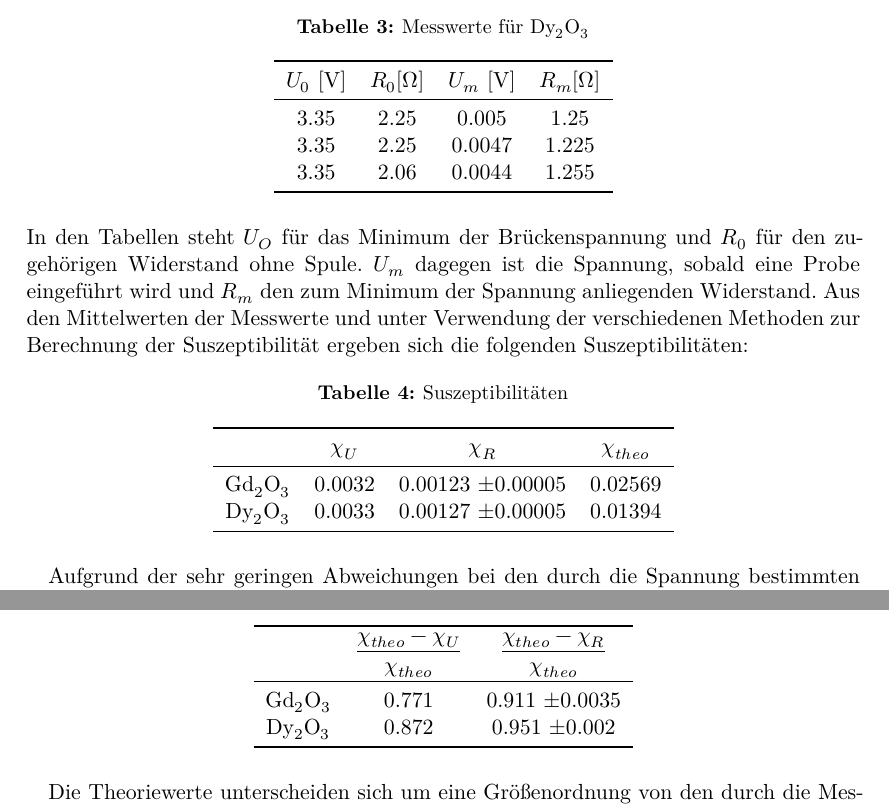
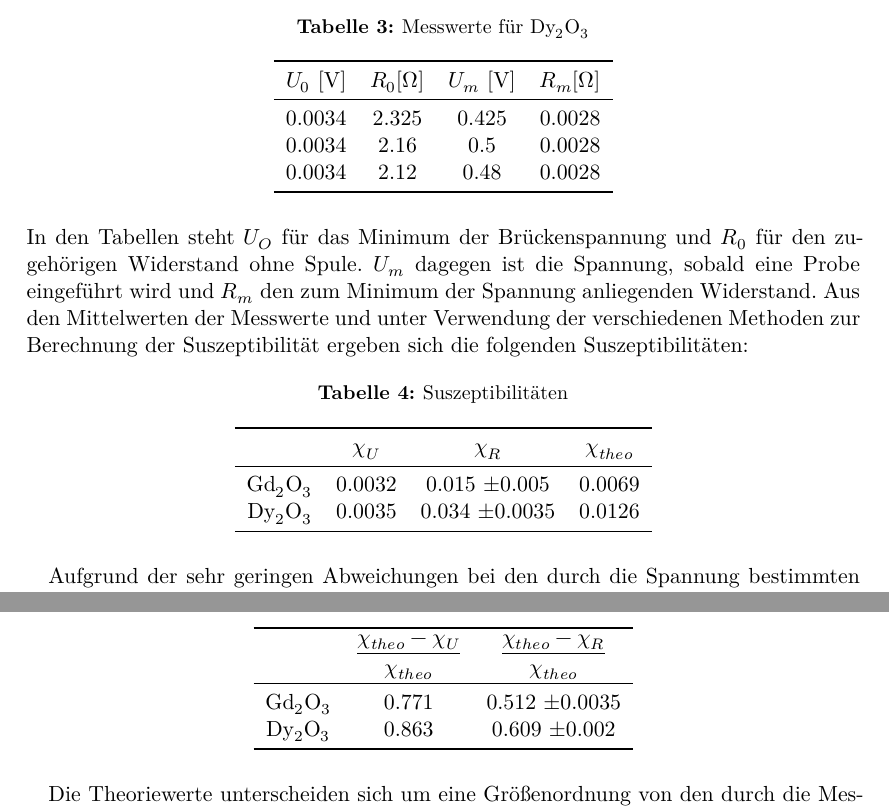
Before and after one commit to LiigaSoolane/Paktikum-mit-dem-Teufel, a LaTeX document (V606/main.tex, which reads V606/content/auswertung.tex, V606/content/diskussion.tex): two parts of pages 8 and 9 of 9, joined at a grey line, cut so that both start at the same text. Compiled offline with XeLaTeX.

```diff
--- a/V606/content/auswertung.tex
+++ b/V606/content/auswertung.tex
@@ -84,9 +84,9 @@
    \toprule
     $U_0$ [V] & $R_0 [\si{\ohm}]$ &  $U_m$ [V] & $R_m [\si{\ohm}]$ \\
    \midrule
-    3.35 & 2.25 & 0.005  & 1.25  \\
-    3.35 & 2.25 & 0.0047 & 1.225 \\
-    3.35 & 2.06 & 0.0044 & 1.255 \\
+    0.0034 & 2.325 & 0.425 & 0.0028 \\
+    0.0034 & 2.16  & 0.5   & 0.0028 \\
+    0.0034 & 2.12  & 0.48  & 0.0028 \\
     \bottomrule
    \end{tabular}
   \end{table}
@@ -103,8 +103,8 @@
    \toprule
     & $\chi_U$ & $\chi_R$ & $\chi_{theo}$\\
    \midrule
-    Gd$_2$O$_3$ & 0.0032 & 0.00123 \pm 0.00005  & 0.02569\\
-     Dy$_2$O$_3$ & 0.0033 & 0.00127 \pm 0.00005 & 0.01394\\
+    Gd$_2$O$_3$ & 0.0032 & 0.015 \pm 0.005  & 0.0069\\
+    Dy$_2$O$_3$ & 0.0035 & 0.034 \pm 0.0035 & 0.0126\\
    \bottomrule
   \end{tabular}
  \end{table}
--- a/V606/content/diskussion.tex
+++ b/V606/content/diskussion.tex
@@ -11,8 +11,8 @@
      \toprule
       & $\dfrac{\chi_{theo}-\chi_U}{\chi_{theo}}$ & $\dfrac{\chi_{theo}-\chi_R}{\chi_{theo}}$\\
      \midrule
-      Gd$_2$O$_3$ & 0.771 & 0.911 \pm 0.0035 \\
-       Dy$_2$O$_3$ & 0.872 & 0.951 \pm 0.002 \\
+      Gd$_2$O$_3$ & 0.771 & 0.512 \pm 0.0035 \\
+       Dy$_2$O$_3$ & 0.863 & 0.609 \pm 0.002 \\
      \bottomrule
     \end{tabular}
    \end{table}
```
Also changed, not shown: V602_Röntgen/content/auswertung.tex (+2 -2 lines), V602_Röntgen/content/theorie.tex (+11 -0 lines), V606/content/auswertung.tex (2 more changed lines).
